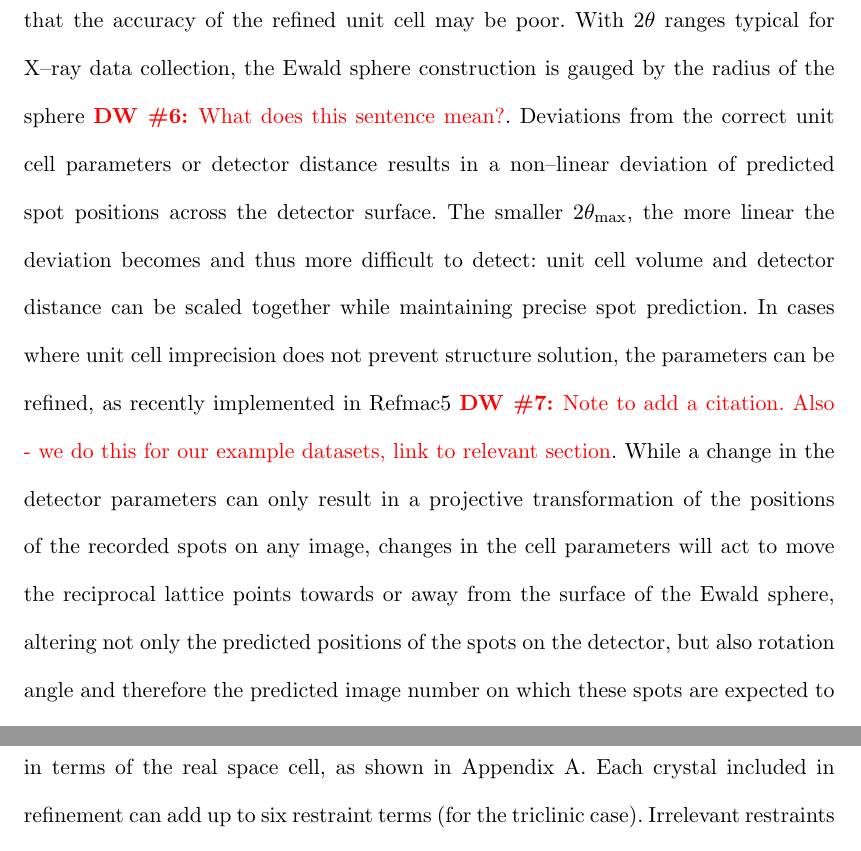
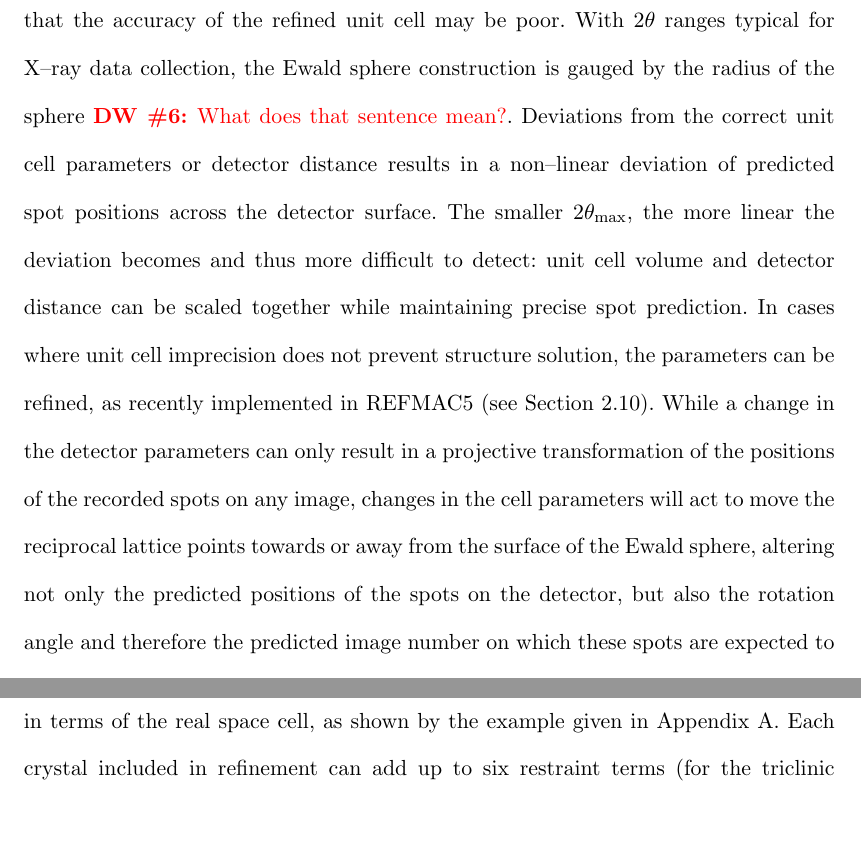
Before and after one commit to dagewa/DIALS_for_ED_paper, a LaTeX thesis (DIALS_for_ED.tex): two parts of pages 13 and 15 of 32, joined at a grey line, cut so that both start at the same text, the shorter picture padded with empty space. Compiled offline with pdfLaTeX.

Commit message:
more minor changes

```diff
--- a/DIALS_for_ED.tex
+++ b/DIALS_for_ED.tex
@@ -578,18 +578,20 @@ advice for \dials refinement tasks with challenging electron diffraction data.
 The most noticeable problem seen with electron diffraction geometry refinement
 is that the accuracy of the refined unit cell may be poor. With $2\theta$
 ranges typical for X--ray data collection, the Ewald sphere construction is
-gauged by the radius of the sphere \DW{What does this sentence mean?}.
+gauged by the radius of the sphere \DW{What does that sentence mean?}.
 Deviations from the correct unit cell parameters or detector distance results
 in a non--linear deviation of predicted spot positions across the detector
 surface. The smaller $2\theta_\text{max}$, the more linear the deviation
 becomes and thus more difficult to detect: unit cell volume and detector
 distance can be scaled together while maintaining precise spot prediction. In
 cases where unit cell imprecision does not prevent structure solution, the
-parameters can be refined, as recently implemented in Refmac5 \DW{Note to add a
-citation. Also - we do this for our example datasets, link to relevant
-section}.  While a change in the detector parameters can only result in a
-projective transformation of the positions of the recorded spots on any image,
-changes in the cell parameters will act to move the reciprocal lattice points
-towards or away from the surface of the Ewald sphere, altering not only the
-predicted positions of the spots on the detector, but also rotation angle and
-therefore the predicted image number on which these spots are expected to
+parameters can be refined, as recently implemented in REFMAC5 (see
+Section~\ref{sec:phase-refine}).  While a change in the detector parameters can
+only result in a projective transformation of the positions of the recorded
+spots on any image, changes in the cell parameters will act to move the
+reciprocal lattice points towards or away from the surface of the Ewald sphere,
+altering not only the predicted positions of the spots on the detector, but
+also the rotation angle and therefore the predicted image number on which these
+spots are expected to appear. When the Ewald sphere is essentially flat, this
+distinguishing factor is much reduced and it is more difficult to separate the
+effects of the detector and unit cell parameters.
@@ -628,7 +627,3 @@ model to an external target. Unit cell restraints are currently available for
 static refinement of unit cell models but not scan-varying refinement, as they
 were originally developed for XFEL serial crystallography where scan-varying
 refinement is irrelevant. The unit cell parameterisation in DIALS is expressed
-with reciprocal metrical matrix elements as parameters \cite{Waterman2016}. However, for
-ease of use, restraints are specified in terms of the real space cell, as shown
-in Appendix~\ref{app:PHIL_example}. Each crystal included in refinement can add
-up to six restraint terms (for the triclinic case). Irrelevant restraints for
@@ -642,0 +631,4 @@ refinement by non-linear least-squares methods.
+However, for ease of use, restraints are specified in terms of the real space
+cell, as shown by the example given in Appendix~\ref{app:PHIL_example}. Each
+crystal included in refinement can add up to six restraint terms (for the
+triclinic case). Irrelevant restraints for cell parameters that are already
```
Also changed, not shown: DIALS_for_ED.tex (24 more changed lines).
